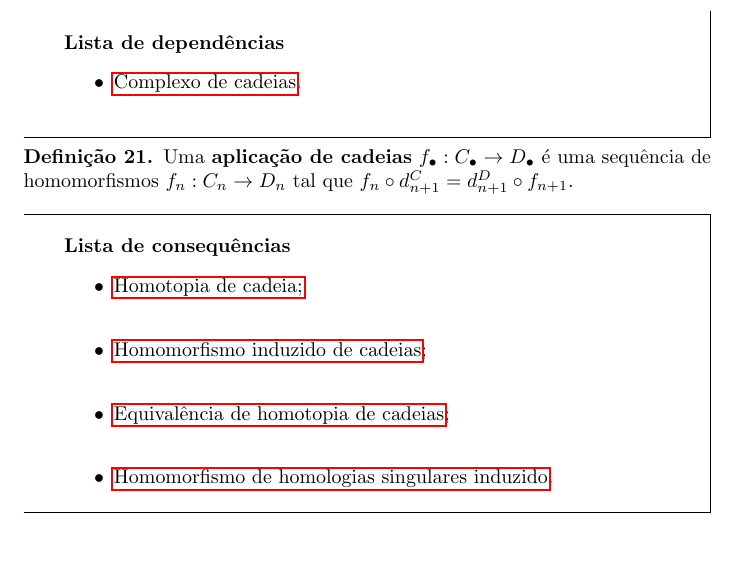
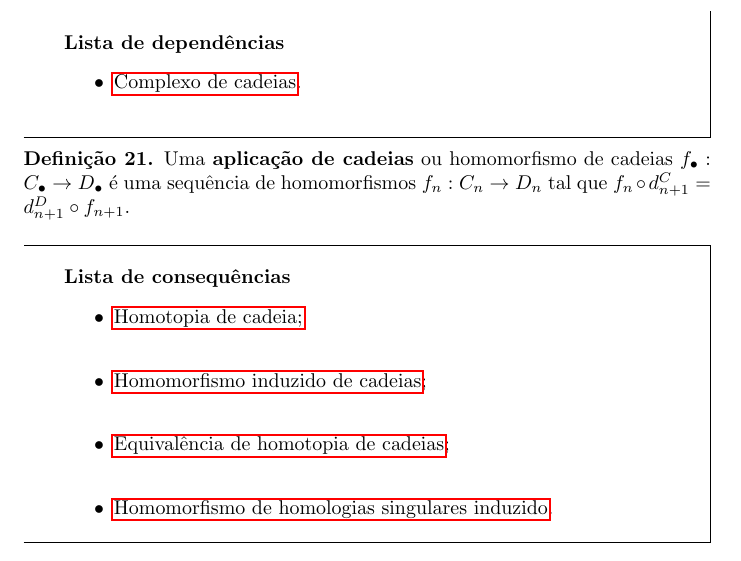
Before and after one commit to Top-Alg-Wiki/Top.Alg.Wiki, a LaTeX document (Alg.Top-Wiki.tex, which reads conteudo/aplicacao-de-cadeias-def.tex): part of page 36 of 45, cut so that both start at the same text. Compiled offline with pdfLaTeX.

Commit message:
Update aplicacao-de-cadeias-def.tex

```diff
--- a/conteudo/aplicacao-de-cadeias-def.tex
+++ b/conteudo/aplicacao-de-cadeias-def.tex
@@ -6,7 +6,7 @@
 \end{titlemize}
 
 \begin{defi}
-    Uma \textbf{aplicação de cadeias} $f_\bullet:C_\bullet\rightarrow D_\bullet$ é uma sequência de homomorfismos $f_n:C_n\rightarrow D_n$ tal que $f_n\circ d_{n+1}^C=d_{n+1}^D\circ f_{n+1}$.
+    Uma \textbf{aplicação de cadeias} ou homomorfismo de cadeias $f_\bullet:C_\bullet\rightarrow D_\bullet$ é uma sequência de homomorfismos $f_n:C_n\rightarrow D_n$ tal que $f_n\circ d_{n+1}^C=d_{n+1}^D\circ f_{n+1}$.
 \end{defi}
 
 \begin{titlemize}{Lista de consequências}
```
